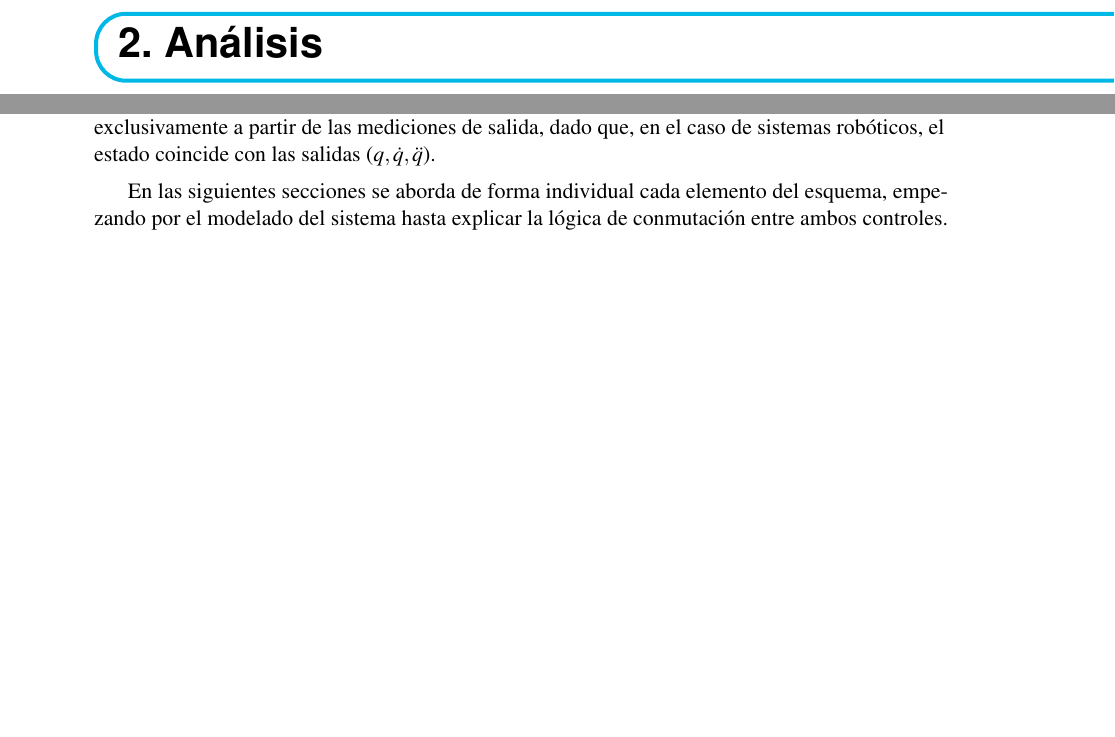
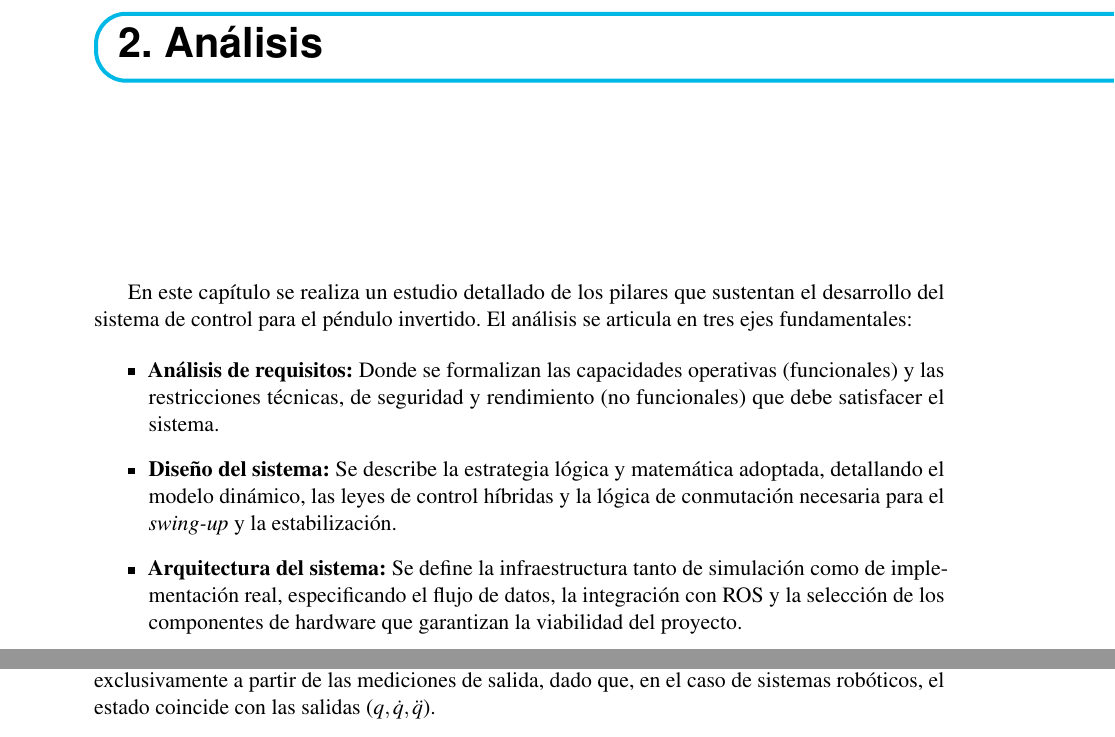
Before and after one commit to MPV247/TFG_Control_MiguelPorcar, a LaTeX book (memoria/main.tex): two parts of pages 11 and 13 of 25, joined at a grey line, cut so that both start at the same text, the shorter picture padded with empty space. Compiled offline with pdfLaTeX.

Commit message:
Mejorando capítulo de análisis

```diff
--- a/memoria/main.tex
+++ b/memoria/main.tex
@@ -207,6 +207,17 @@
 
 \chapter{Análisis}
 
+En este capítulo se realiza un estudio detallado de los pilares que sustentan el desarrollo del sistema de control para el péndulo invertido. El análisis se articula en tres ejes fundamentales:
+
+\begin{itemize}
+	\item \textbf{Análisis de requisitos:} Donde se formalizan las capacidades operativas (funcionales) y las restricciones técnicas, de seguridad y rendimiento (no funcionales) que debe satisfacer el sistema.
+
+	\item \textbf{Diseño del sistema:} Se describe la estrategia lógica y matemática adoptada, detallando el modelo dinámico, las leyes de control híbridas y la lógica de conmutación necesaria para el \textit{swing-up} y la estabilización.
+
+	\item \textbf{Arquitectura del sistema:} Se define la infraestructura tanto de simulación como de implementación real, especificando el flujo de datos, la integración con ROS y la selección de los componentes de hardware que garantizan la viabilidad del proyecto.
+
+\end{itemize}
+\newpage
 \section{Requisitos funcionales}
 Los requisitos funcionales describen las acciones, cálculos y manipulaciones de datos específicos que el sistema debe realizar para cumplir su propósito. Para el control del péndulo invertido sobre carro se definen mediante sus entradas, comportamiento y salidas:
 
@@ -277,8 +288,6 @@
 
 La estructura de control propuesta en la Figura \ref{fig:arquitectura_control} se aplica sobre un sistema subactuado de tipo SIMO (Single Input Multiple Output). Para la etapa de realimentación, se implementa un observador del estado por inversión. Mediante este enfoque, los estados del sistema se obtienen exclusivamente a partir de las mediciones de salida, dado que, en el caso de sistemas robóticos, el estado coincide con las salidas ($q, \dot{q}, \ddot{q}$).
 
-En las siguientes secciones se aborda de forma individual cada elemento del esquema, empezando por el modelado del sistema hasta explicar la lógica de conmutación entre ambos controles.
-
 \subsection{Modelado cinemático y dinámico}
 
 El objetivo de esta sección es compactar las ecuaciones de movimiento del péndulo invertido sobre carro en la expresión Euler - Lagrange. Buscar un libro que haga el desarrollo.
```
Also changed, not shown: memoria/main.pdf, memoria/main.tex (6 more changed lines), 1 other file.
